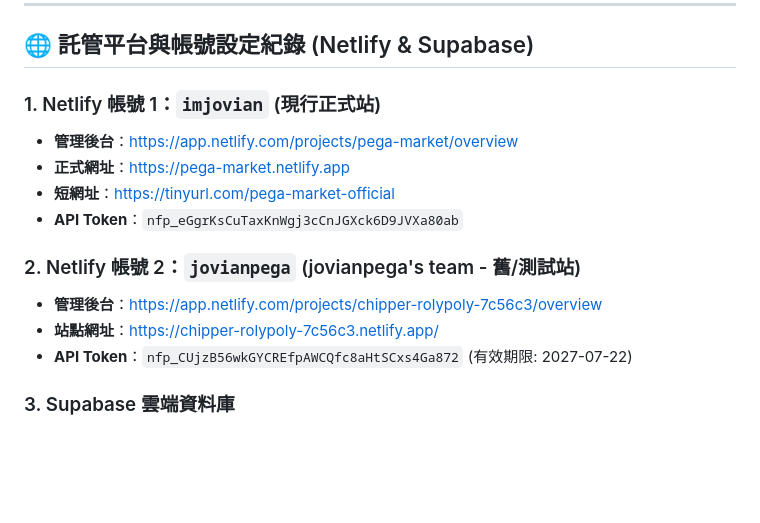
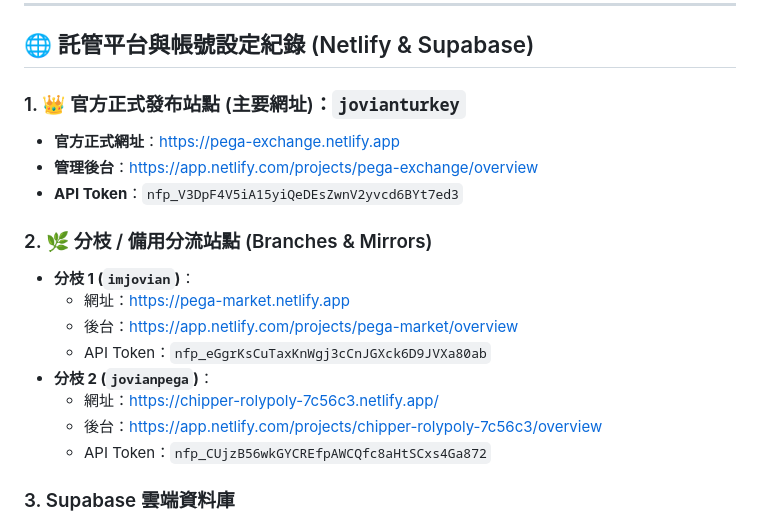
Before and after one commit to pega-secondhand-space/pega-market, a Markdown page: PROJECT_PROGRESS.md, the part around one of its changes. Drawn GitHub-style; blank space fills up the shorter version.

Commit message:
docs: 設定 https://pega-exchange.netlify.app/ 為唯一官方正式網址，其餘歸類為分枝站點

```diff
--- a/PROJECT_PROGRESS.md
+++ b/PROJECT_PROGRESS.md
@@ -103,16 +103,20 @@
 
 ## 🌐 託管平台與帳號設定紀錄 (Netlify & Supabase)
 
-### 1. Netlify 帳號 1：`imjovian` (現行正式站)
-- **管理後台**：[https://app.netlify.com/projects/pega-market/overview](https://app.netlify.com/projects/pega-market/overview)
-- **正式網址**：[https://pega-market.netlify.app](https://pega-market.netlify.app)
-- **短網址**：[https://tinyurl.com/pega-market-official](https://tinyurl.com/pega-market-official)
-- **API Token**：`nfp_eGgrKsCuTaxKnWgj3cCnJGXck6D9JVXa80ab`
+### 1. 👑 官方正式發布站點 (主要網址)：`jovianturkey`
+- **官方正式網址**：[https://pega-exchange.netlify.app](https://pega-exchange.netlify.app)
+- **管理後台**：[https://app.netlify.com/projects/pega-exchange/overview](https://app.netlify.com/projects/pega-exchange/overview)
+- **API Token**：`nfp_V3DpF4V5iA15yiQeDEsZwnV2yvcd6BYt7ed3`
 
-### 2. Netlify 帳號 2：`jovianpega` (jovianpega's team - 舊/測試站)
-- **管理後台**：[https://app.netlify.com/projects/chipper-rolypoly-7c56c3/overview](https://app.netlify.com/projects/chipper-rolypoly-7c56c3/overview)
-- **站點網址**：[https://chipper-rolypoly-7c56c3.netlify.app/](https://chipper-rolypoly-7c56c3.netlify.app/)
-- **API Token**：`nfp_CUjzB56wkGYCREfpAWCQfc8aHtSCxs4Ga872` (有效期限: 2027-07-22)
+### 2. 🌿 分枝 / 備用分流站點 (Branches & Mirrors)
+- **分枝 1 (`imjovian`)**：
+  - 網址：[https://pega-market.netlify.app](https://pega-market.netlify.app)
+  - 後台：[https://app.netlify.com/projects/pega-market/overview](https://app.netlify.com/projects/pega-market/overview)
+  - API Token：`nfp_eGgrKsCuTaxKnWgj3cCnJGXck6D9JVXa80ab`
+- **分枝 2 (`jovianpega`)**：
+  - 網址：[https://chipper-rolypoly-7c56c3.netlify.app/](https://chipper-rolypoly-7c56c3.netlify.app/)
+  - 後台：[https://app.netlify.com/projects/chipper-rolypoly-7c56c3/overview](https://app.netlify.com/projects/chipper-rolypoly-7c56c3/overview)
+  - API Token：`nfp_CUjzB56wkGYCREfpAWCQfc8aHtSCxs4Ga872`
 
 ### 3. Supabase 雲端資料庫
 - **專案網址**：[https://supabase.com/dashboard/project/llnnbanqtmnccfvtwooo](https://supabase.com/dashboard/project/llnnbanqtmnccfvtwooo)
```
Also changed, not shown: other parts of PROJECT_PROGRESS.md (+1 -1 lines).
